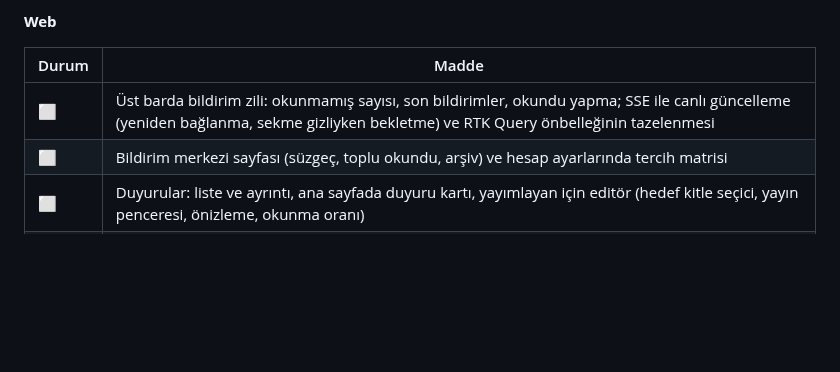
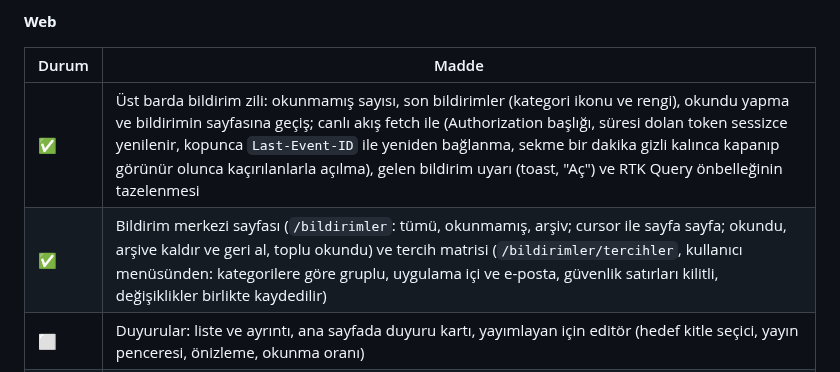
Before and after one commit to CAPELLAX02/agora, a Markdown page: docs/mimari/07-yol-haritasi.md, the part around the change. GitHub-like rendering; blank space fills up the shorter version.

Commit message:
Yol haritası: web bildirim zili, sayfası ve tercih matrisi işaretlendi

```diff
--- a/docs/mimari/07-yol-haritasi.md
+++ b/docs/mimari/07-yol-haritasi.md
@@ -390,8 +390,8 @@ flowchart LR
 
 | Durum | Madde |
 | --- | --- |
-| ⬜ | Üst barda bildirim zili: okunmamış sayısı, son bildirimler, okundu yapma; SSE ile canlı güncelleme (yeniden bağlanma, sekme gizliyken bekletme) ve RTK Query önbelleğinin tazelenmesi |
-| ⬜ | Bildirim merkezi sayfası (süzgeç, toplu okundu, arşiv) ve hesap ayarlarında tercih matrisi |
+| ✅ | Üst barda bildirim zili: okunmamış sayısı, son bildirimler (kategori ikonu ve rengi), okundu yapma ve bildirimin sayfasına geçiş; canlı akış fetch ile (Authorization başlığı, süresi dolan token sessizce yenilenir, kopunca `Last-Event-ID` ile yeniden bağlanma, sekme bir dakika gizli kalınca kapanıp görünür olunca kaçırılanlarla açılma), gelen bildirim uyarı (toast, "Aç") ve RTK Query önbelleğinin tazelenmesi |
+| ✅ | Bildirim merkezi sayfası (`/bildirimler`: tümü, okunmamış, arşiv; cursor ile sayfa sayfa; okundu, arşive kaldır ve geri al, toplu okundu) ve tercih matrisi (`/bildirimler/tercihler`, kullanıcı menüsünden: kategorilere göre gruplu, uygulama içi ve e-posta, güvenlik satırları kilitli, değişiklikler birlikte kaydedilir) |
 | ⬜ | Duyurular: liste ve ayrıntı, ana sayfada duyuru kartı, yayımlayan için editör (hedef kitle seçici, yayın penceresi, önizleme, okunma oranı) |
 | ⬜ | Mesajlar: konuşma listesi (okunmamış, yıldızlı, grup), konuşma ekranı (cursor ile geçmiş, yanıt, ek, düzenle, sil), yeni konuşma (yazılabilecek kişiler), canlı ileti |
 | ✅ | Forumda abone ol/ayrıl düğmesi |
```
